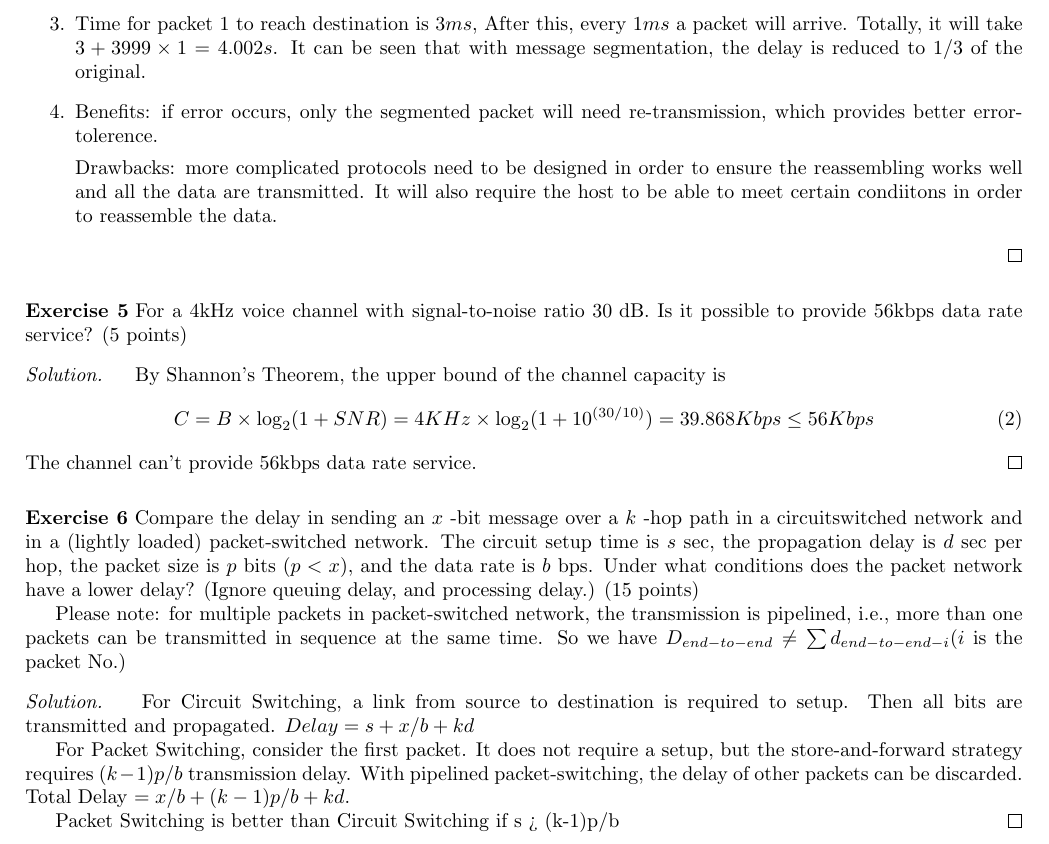
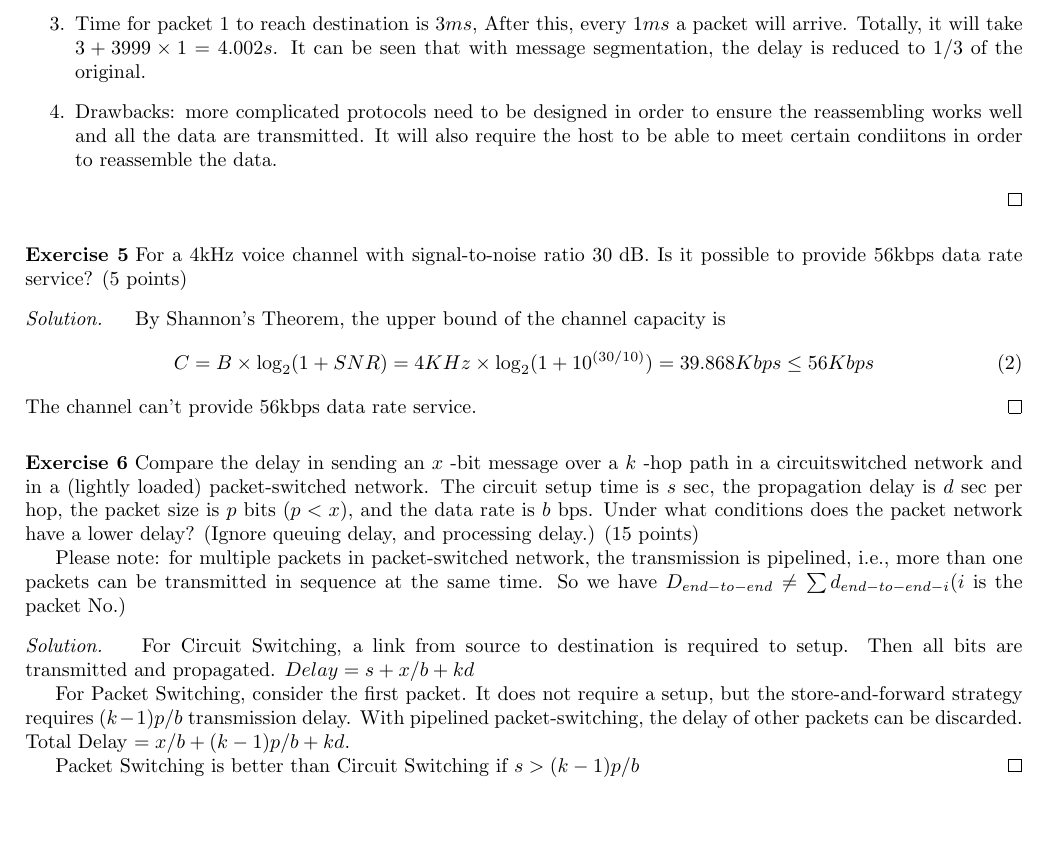
Before and after one commit to ltzone/2021Spring, a LaTeX document (EE357/Reports/template.tex, which reads EE357/Reports/assignment1.tex): part of page 3 of 3, cut so that both start at the same text, the shorter picture padded with empty space. Compiled offline with pdfLaTeX.

Commit message:
EE357 Assignment1

```diff
--- a/EE357/Reports/assignment1.tex
+++ b/EE357/Reports/assignment1.tex
@@ -105,9 +105,7 @@
     \item Each hop takes $\frac{8 \times 10^6}{2\times 10^6} = 4s$. Store and forward takes $3 \times 4 = 12s$
     \item It takes $\frac{2000}{2\times 10^6} = 1ms$ to transmit the first packet to the first switch. At $2ms$ the second packet will fully be received at the first switch.
     \item Time for packet 1 to reach destination is $3ms$, After this, every $1ms$ a packet will arrive. Totally, it will take $3 + 3999 \times 1 = 4.002s$. It can be seen that with message segmentation, the delay is reduced to $1/3$ of the original.
-    \item Benefits: if error occurs, only the segmented packet will need re-transmission, which provides better error-tolerence.
-
-    Drawbacks: more complicated protocols need to be designed in order to ensure the reassembling works well and all the data are transmitted. It will also require the host to be able to meet certain condiitons in order to reassemble the data.
+    \item Drawbacks: more complicated protocols need to be designed in order to ensure the reassembling works well and all the data are transmitted. It will also require the host to be able to meet certain condiitons in order to reassemble the data.
   \end{enumerate}
   \end{solution}
   \label{ex4}
@@ -146,7 +144,7 @@
 
   For Packet Switching, consider the first packet. It does not require a setup, but the store-and-forward strategy requires $(k - 1)p/b$ transmission delay. With pipelined packet-switching, the delay of other packets can be discarded. Total Delay $= x/b + (k - 1)p/b + kd$.
 
-  Packet Switching is better than Circuit Switching if s > (k-1)p/b
+  Packet Switching is better than Circuit Switching if $s > (k-1)p/b$
   \end{solution}
   \label{ex6}
 \end{exercise}
```
Also changed, not shown: EE357/Reports/LitaoZhou_518030910407_Homework1.pdf.
